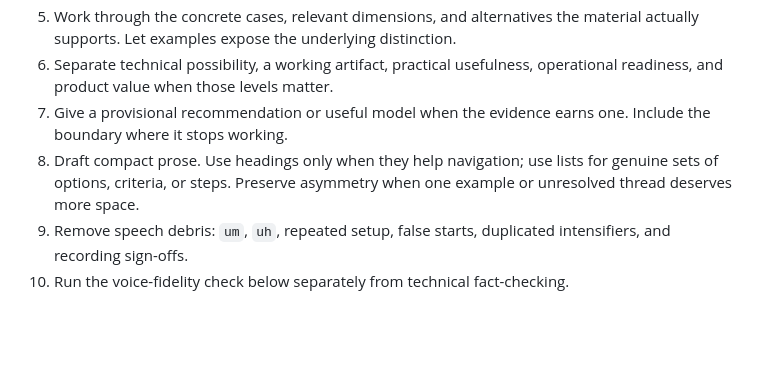
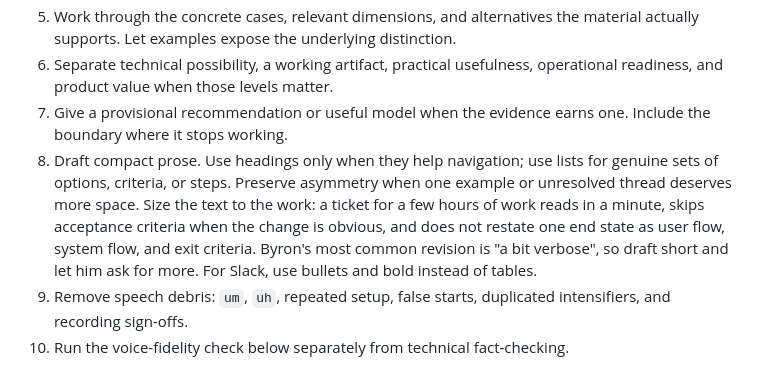
Before and after one commit to byronwall/.agents, a Markdown page: skills/write-byron-voice/SKILL.md, the part around the change. GitHub-like rendering; blank space fills up the shorter version.

Commit message:
write-byron-voice: size drafts to the work, no tables in Slack
Co-Authored-By: Claude Opus 5.5 <noreply@anthropic.com>

```diff
--- a/skills/write-byron-voice/SKILL.md
+++ b/skills/write-byron-voice/SKILL.md
@@ -33,7 +33,7 @@ Read [references/transcript-evidence.md](references/transcript-evidence.md) when
 5. Work through the concrete cases, relevant dimensions, and alternatives the material actually supports. Let examples expose the underlying distinction.
 6. Separate technical possibility, a working artifact, practical usefulness, operational readiness, and product value when those levels matter.
 7. Give a provisional recommendation or useful model when the evidence earns one. Include the boundary where it stops working.
-8. Draft compact prose. Use headings only when they help navigation; use lists for genuine sets of options, criteria, or steps. Preserve asymmetry when one example or unresolved thread deserves more space.
+8. Draft compact prose. Use headings only when they help navigation; use lists for genuine sets of options, criteria, or steps. Preserve asymmetry when one example or unresolved thread deserves more space. Size the text to the work: a ticket for a few hours of work reads in a minute, skips acceptance criteria when the change is obvious, and does not restate one end state as user flow, system flow, and exit criteria. Byron's most common revision is "a bit verbose", so draft short and let him ask for more. For Slack, use bullets and bold instead of tables.
 9. Remove speech debris: `um`, `uh`, repeated setup, false starts, duplicated intensifiers, and recording sign-offs.
 10. Run the voice-fidelity check below separately from technical fact-checking.
 
```
